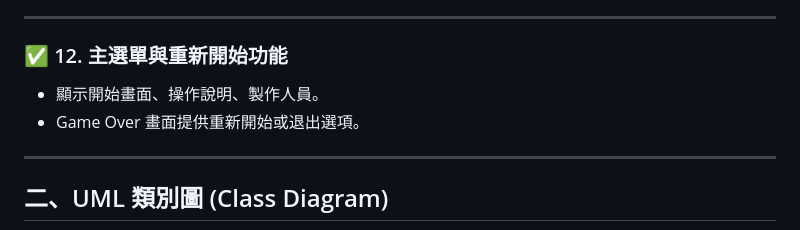
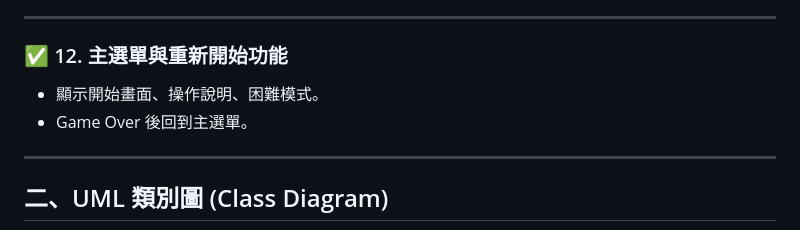
Before and after one commit to Wang11007104/JavaFinalProject, a Markdown page: README.md, the part around the change printed below. Rendered like a GitHub page.

```diff
--- a/README.md
+++ b/README.md
@@ -129,8 +133,8 @@ Space_Invader/
 ---
 
 ### ✅ 12. 主選單與重新開始功能
-- 顯示開始畫面、操作說明、製作人員。
-- Game Over 畫面提供重新開始或退出選項。
+- 顯示開始畫面、操作說明、困難模式。
+- Game Over 後回到主選單。
 
 ---
 
```
Also changed, not shown: other parts of README.md (+22 -18 lines).
